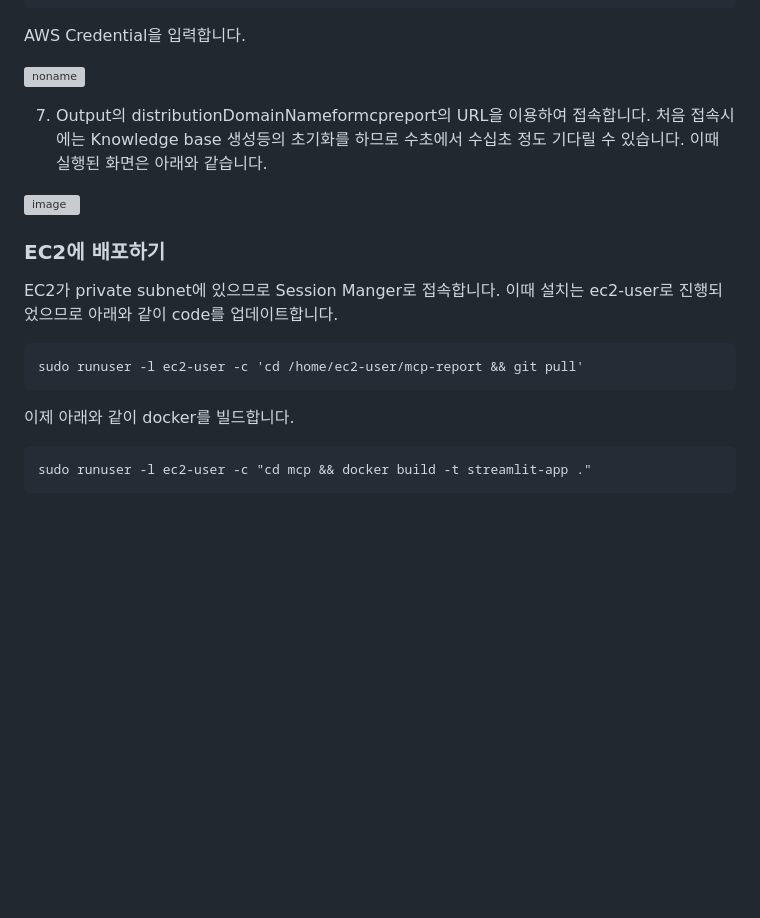
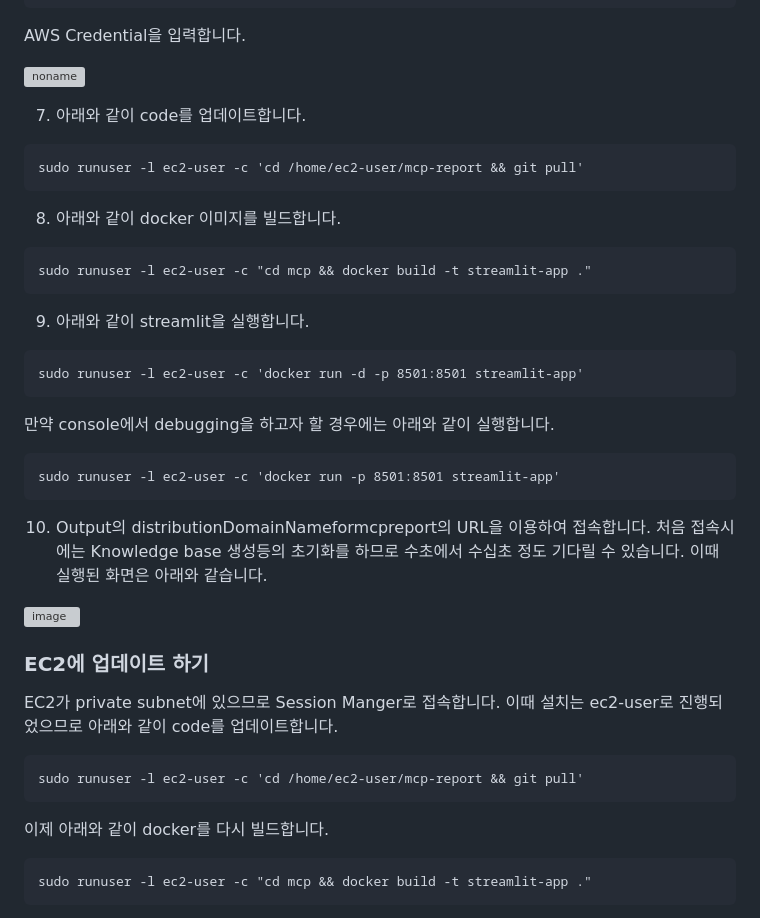
Before and after one commit to kyopark2014/mcp-report, a Markdown page: deployment.md, the part around the change. Drawn GitHub-style; blank space fills up the shorter version; grey boxes are pictures that could not be loaded.

````diff
--- a/deployment.md
+++ b/deployment.md
@@ -113,13 +113,36 @@ AWS Credential을 입력합니다.
 
 ![noname](https://github.com/user-attachments/assets/bd372ce9-9e9b-403c-8d87-220cec1b1b90)
 
+7) 아래와 같이 code를 업데이트합니다.
 
-7) Output의 distributionDomainNameformcpreport의 URL을 이용하여 접속합니다. 처음 접속시에는 Knowledge base 생성등의 초기화를 하므로 수초에서 수십초 정도 기다릴 수 있습니다. 이때 실행된 화면은 아래와 같습니다.
+```text
+sudo runuser -l ec2-user -c 'cd /home/ec2-user/mcp-report && git pull'
+```
+
+8) 아래와 같이 docker 이미지를 빌드합니다.
+
+```text
+sudo runuser -l ec2-user -c "cd mcp && docker build -t streamlit-app ."
+```
+
+9) 아래와 같이 streamlit을 실행합니다.
+
+```text
+sudo runuser -l ec2-user -c 'docker run -d -p 8501:8501 streamlit-app'
+```
+
+만약 console에서 debugging을 하고자 할 경우에는 아래와 같이 실행합니다.
+
+```text
+sudo runuser -l ec2-user -c 'docker run -p 8501:8501 streamlit-app'
+```
+
+10) Output의 distributionDomainNameformcpreport의 URL을 이용하여 접속합니다. 처음 접속시에는 Knowledge base 생성등의 초기화를 하므로 수초에서 수십초 정도 기다릴 수 있습니다. 이때 실행된 화면은 아래와 같습니다.
 
 ![image](https://github.com/user-attachments/assets/82112d2a-a18e-40b6-b683-56d3513aa00c)
 
 
-### EC2에 배포하기
+### EC2에 업데이트 하기
 
 EC2가 private subnet에 있으므로 Session Manger로 접속합니다. 이때 설치는 ec2-user로 진행되었으므로 아래와 같이 code를 업데이트합니다.
 
@@ -127,7 +150,7 @@ EC2가 private subnet에 있으므로 Session Manger로 접속합니다. 이때
 sudo runuser -l ec2-user -c 'cd /home/ec2-user/mcp-report && git pull'
 ```
 
-이제 아래와 같이 docker를 빌드합니다.
+이제 아래와 같이 docker를 다시 빌드합니다.
 
 ```text
 sudo runuser -l ec2-user -c "cd mcp && docker build -t streamlit-app ."
````
